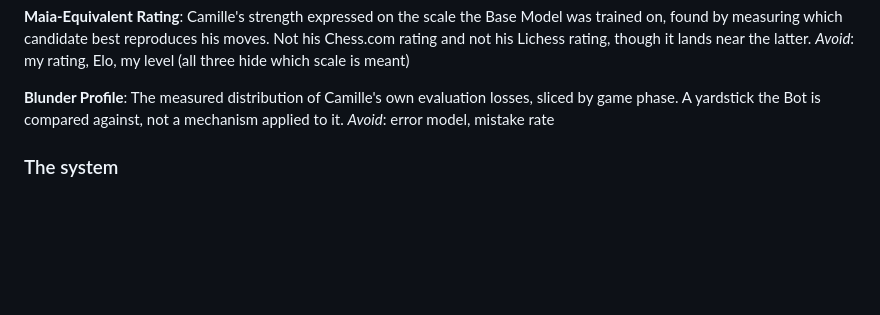
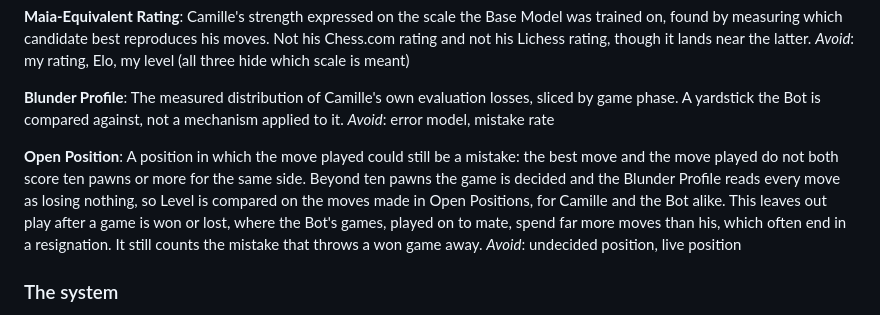
Before and after one commit to CamilleBochard/ChessMe, a Markdown page: CONTEXT.md, the part around the change. Rendered like a GitHub page; blank space fills up the shorter version.

```diff
--- a/CONTEXT.md
+++ b/CONTEXT.md
@@ -33,6 +33,16 @@ _Avoid_: my rating, Elo, my level (all three hide which scale is meant)
 The measured distribution of Camille's own evaluation losses, sliced by game
 phase. A yardstick the Bot is compared against, not a mechanism applied to it.
 _Avoid_: error model, mistake rate
+
+**Open Position**:
+A position in which the move played could still be a mistake: the best move and
+the move played do not both score ten pawns or more for the same side. Beyond
+ten pawns the game is decided and the Blunder Profile reads every move as losing
+nothing, so Level is compared on the moves made in Open Positions, for Camille
+and the Bot alike. This leaves out play after a game is won or lost, where the
+Bot's games, played on to mate, spend far more moves than his, which often end
+in a resignation. It still counts the mistake that throws a won game away.
+_Avoid_: undecided position, live position
 
 ### The system
 
```
Also changed, not shown: docs/experiments/level-on-open-positions.md (added, +71 -0 lines).
